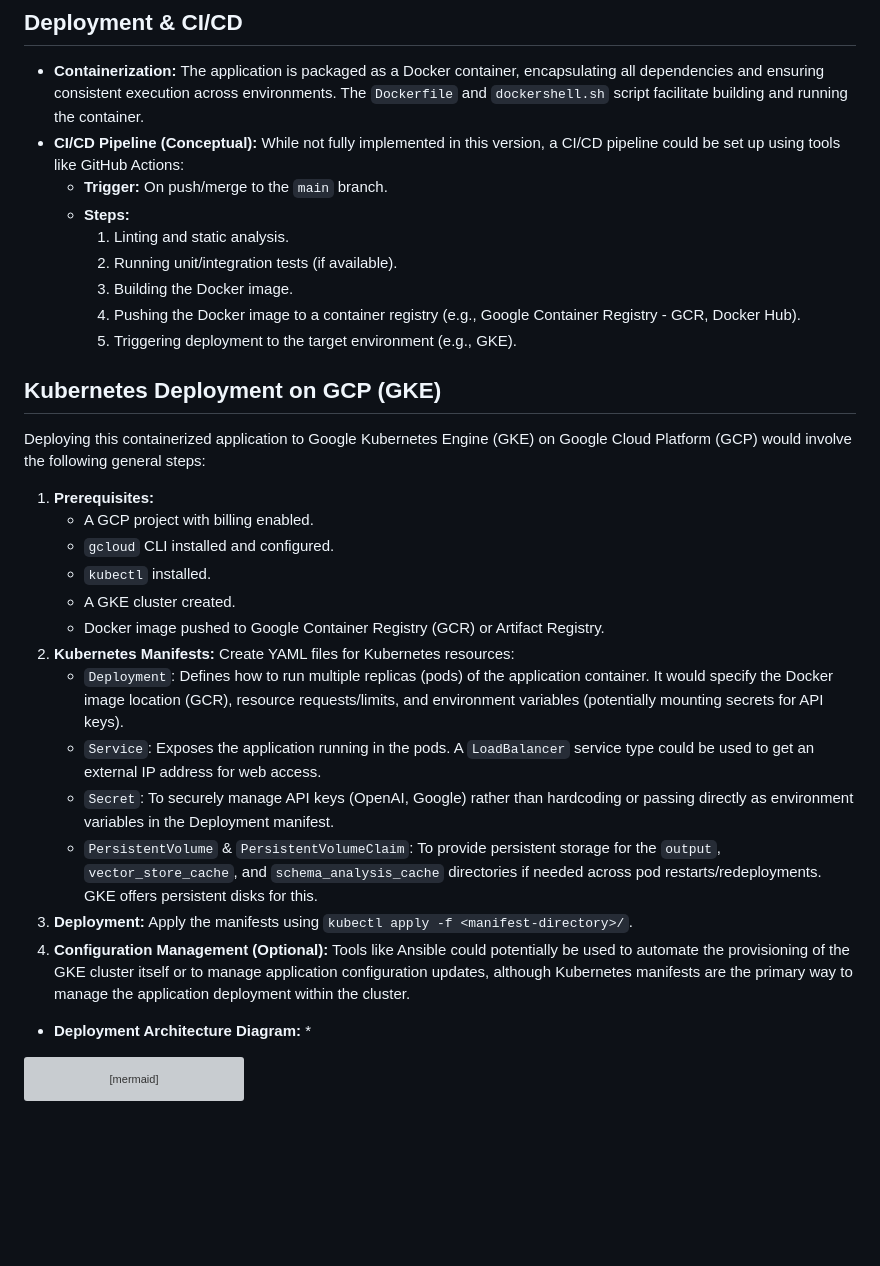
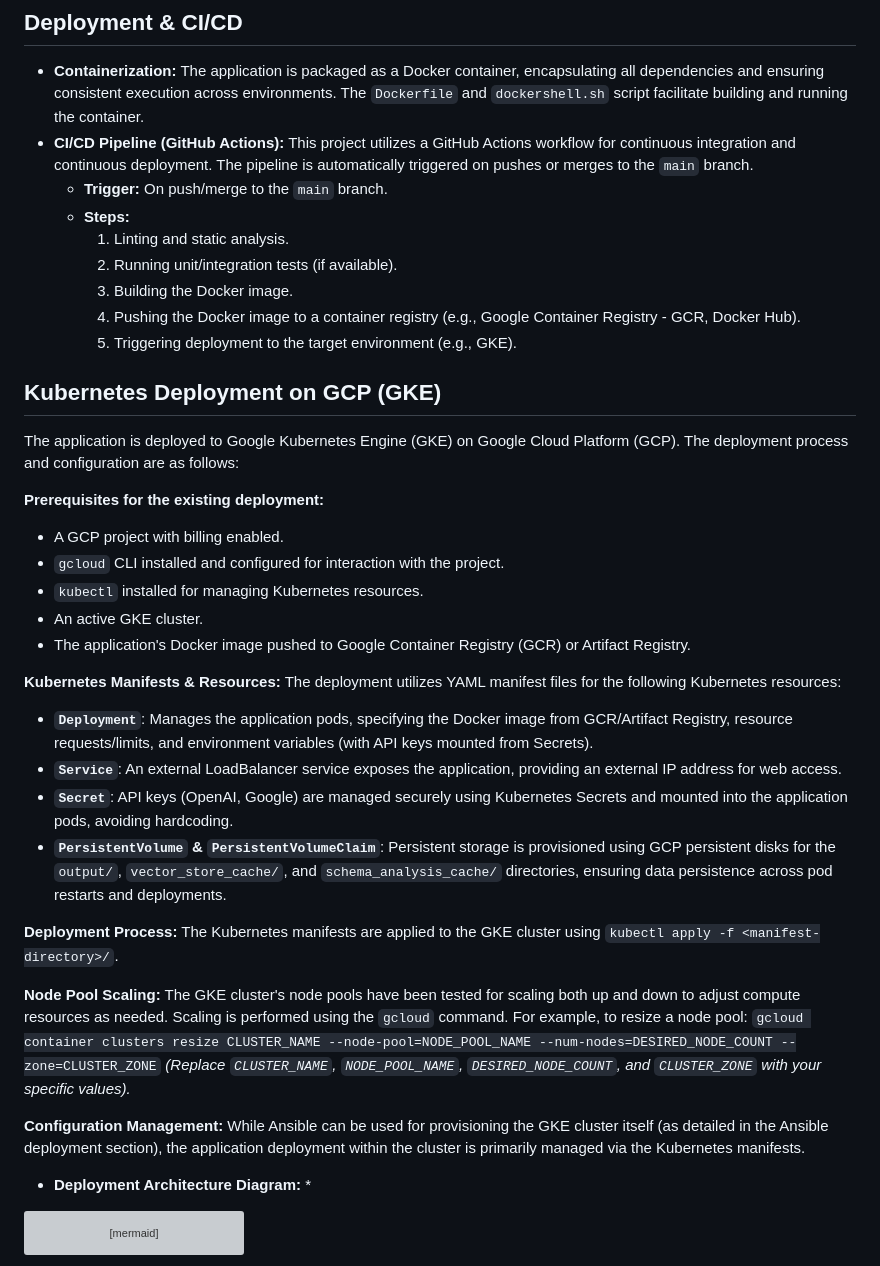
Before and after one commit to mohamedskassem/E115_LumenAI, a Markdown page: README.md, the part around the change. Drawn GitHub-style; blank space fills up the shorter version; grey boxes are pictures that could not be loaded.

Commit message:
Update README with implemented CI/CD and GKE deployment details

```diff
--- a/README.md
+++ b/README.md
@@ -201,7 +201,7 @@ The application leverages several machine learning components:
 ## Deployment & CI/CD
 
 *   **Containerization:** The application is packaged as a Docker container, encapsulating all dependencies and ensuring consistent execution across environments. The `Dockerfile` and `dockershell.sh` script facilitate building and running the container.
-*   **CI/CD Pipeline (Conceptual):** While not fully implemented in this version, a CI/CD pipeline could be set up using tools like GitHub Actions:
+*   **CI/CD Pipeline (GitHub Actions):** This project utilizes a GitHub Actions workflow for continuous integration and continuous deployment. The pipeline is automatically triggered on pushes or merges to the `main` branch.
     *   **Trigger:** On push/merge to the `main` branch.
     *   **Steps:**
         1.  Linting and static analysis.
@@ -212,21 +212,32 @@ The application leverages several machine learning components:
 
 ## Kubernetes Deployment on GCP (GKE)
 
-Deploying this containerized application to Google Kubernetes Engine (GKE) on Google Cloud Platform (GCP) would involve the following general steps:
+The application is deployed to Google Kubernetes Engine (GKE) on Google Cloud Platform (GCP). The deployment process and configuration are as follows:
 
-1.  **Prerequisites:**
-    *   A GCP project with billing enabled.
-    *   `gcloud` CLI installed and configured.
-    *   `kubectl` installed.
-    *   A GKE cluster created.
-    *   Docker image pushed to Google Container Registry (GCR) or Artifact Registry.
-2.  **Kubernetes Manifests:** Create YAML files for Kubernetes resources:
-    *   `Deployment`: Defines how to run multiple replicas (pods) of the application container. It would specify the Docker image location (GCR), resource requests/limits, and environment variables (potentially mounting secrets for API keys).
-    *   `Service`: Exposes the application running in the pods. A `LoadBalancer` service type could be used to get an external IP address for web access.
-    *   `Secret`: To securely manage API keys (OpenAI, Google) rather than hardcoding or passing directly as environment variables in the Deployment manifest.
-    *   `PersistentVolume` & `PersistentVolumeClaim`: To provide persistent storage for the `output`, `vector_store_cache`, and `schema_analysis_cache` directories if needed across pod restarts/redeployments. GKE offers persistent disks for this.
-3.  **Deployment:** Apply the manifests using `kubectl apply -f <manifest-directory>/`.
-4.  **Configuration Management (Optional):** Tools like Ansible could potentially be used to automate the provisioning of the GKE cluster itself or to manage application configuration updates, although Kubernetes manifests are the primary way to manage the application deployment within the cluster.
+**Prerequisites for the existing deployment:**
+*   A GCP project with billing enabled.
+*   `gcloud` CLI installed and configured for interaction with the project.
+*   `kubectl` installed for managing Kubernetes resources.
+*   An active GKE cluster.
+*   The application's Docker image pushed to Google Container Registry (GCR) or Artifact Registry.
+
+**Kubernetes Manifests & Resources:**
+The deployment utilizes YAML manifest files for the following Kubernetes resources:
+*   **`Deployment`**: Manages the application pods, specifying the Docker image from GCR/Artifact Registry, resource requests/limits, and environment variables (with API keys mounted from Secrets).
+*   **`Service`**: An external LoadBalancer service exposes the application, providing an external IP address for web access.
+*   **`Secret`**: API keys (OpenAI, Google) are managed securely using Kubernetes Secrets and mounted into the application pods, avoiding hardcoding.
+*   **`PersistentVolume` & `PersistentVolumeClaim`**: Persistent storage is provisioned using GCP persistent disks for the `output/`, `vector_store_cache/`, and `schema_analysis_cache/` directories, ensuring data persistence across pod restarts and deployments.
+
+**Deployment Process:**
+The Kubernetes manifests are applied to the GKE cluster using `kubectl apply -f <manifest-directory>/`.
+
+**Node Pool Scaling:**
+The GKE cluster's node pools have been tested for scaling both up and down to adjust compute resources as needed. Scaling is performed using the `gcloud` command. For example, to resize a node pool:
+`gcloud container clusters resize CLUSTER_NAME --node-pool=NODE_POOL_NAME --num-nodes=DESIRED_NODE_COUNT --zone=CLUSTER_ZONE`
+*(Replace `CLUSTER_NAME`, `NODE_POOL_NAME`, `DESIRED_NODE_COUNT`, and `CLUSTER_ZONE` with your specific values).*
+
+**Configuration Management:**
+While Ansible can be used for provisioning the GKE cluster itself (as detailed in the Ansible deployment section), the application deployment within the cluster is primarily managed via the Kubernetes manifests.
 
 * **Deployment Architecture Diagram:** *
 
```
